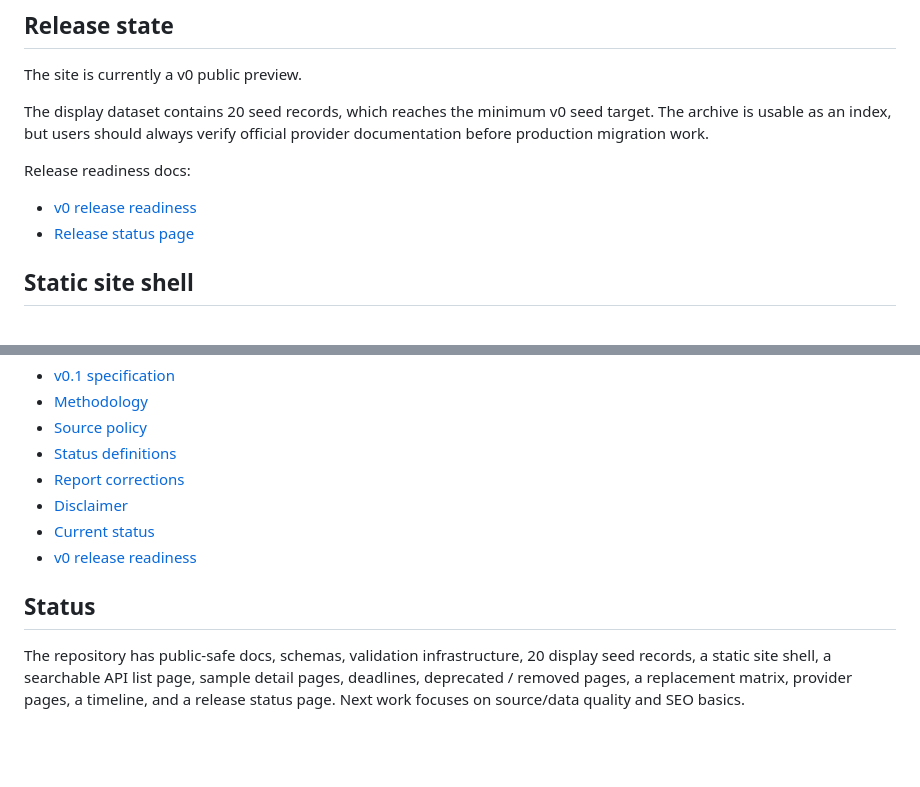
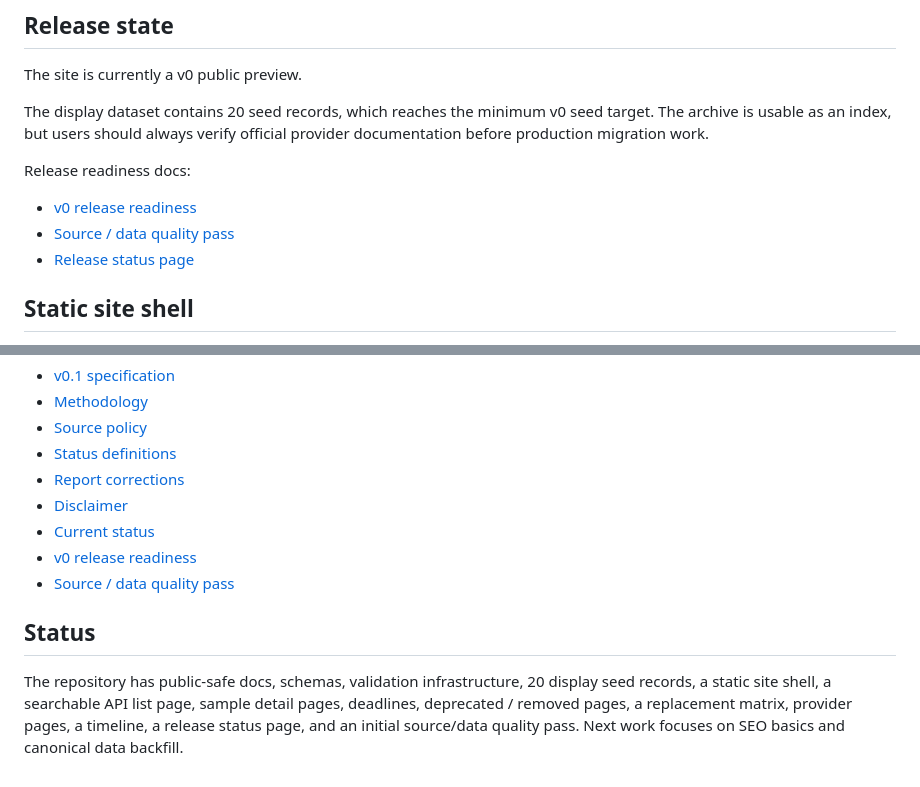
Before and after one commit to badjoke-lab/api-deprecation-archive, a Markdown page: README.md, 2 parts joined by grey strips. Drawn GitHub-style; blank space fills up the shorter version.

Commit message:
docs: link source data quality pass

```diff
--- a/README.md
+++ b/README.md
@@ -23,6 +23,7 @@ The display dataset contains 20 seed records, which reaches the minimum v0 seed
 Release readiness docs:
 
 - [v0 release readiness](docs/runbooks/v0-release-readiness.md)
+- [Source / data quality pass](docs/runbooks/source-data-quality-pass-2026-06-08.md)
 - [Release status page](release/)
 
 ## Static site shell
@@ -127,7 +128,8 @@ Records are designed to make migration decisions easier:
 - [Disclaimer](docs/disclaimer.md)
 - [Current status](docs/runbooks/current-status.md)
 - [v0 release readiness](docs/runbooks/v0-release-readiness.md)
+- [Source / data quality pass](docs/runbooks/source-data-quality-pass-2026-06-08.md)
 
 ## Status
 
-The repository has public-safe docs, schemas, validation infrastructure, 20 display seed records, a static site shell, a searchable API list page, sample detail pages, deadlines, deprecated / removed pages, a replacement matrix, provider pages, a timeline, and a release status page. Next work focuses on source/data quality and SEO basics.
+The repository has public-safe docs, schemas, validation infrastructure, 20 display seed records, a static site shell, a searchable API list page, sample detail pages, deadlines, deprecated / removed pages, a replacement matrix, provider pages, a timeline, a release status page, and an initial source/data quality pass. Next work focuses on SEO basics and canonical data backfill.
```
